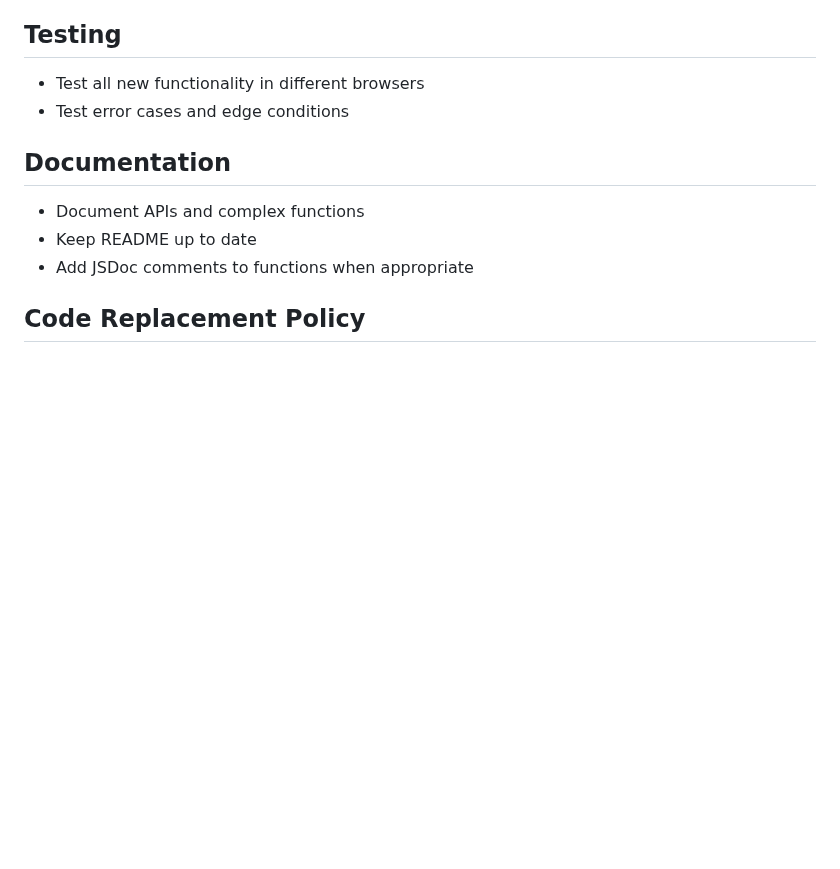
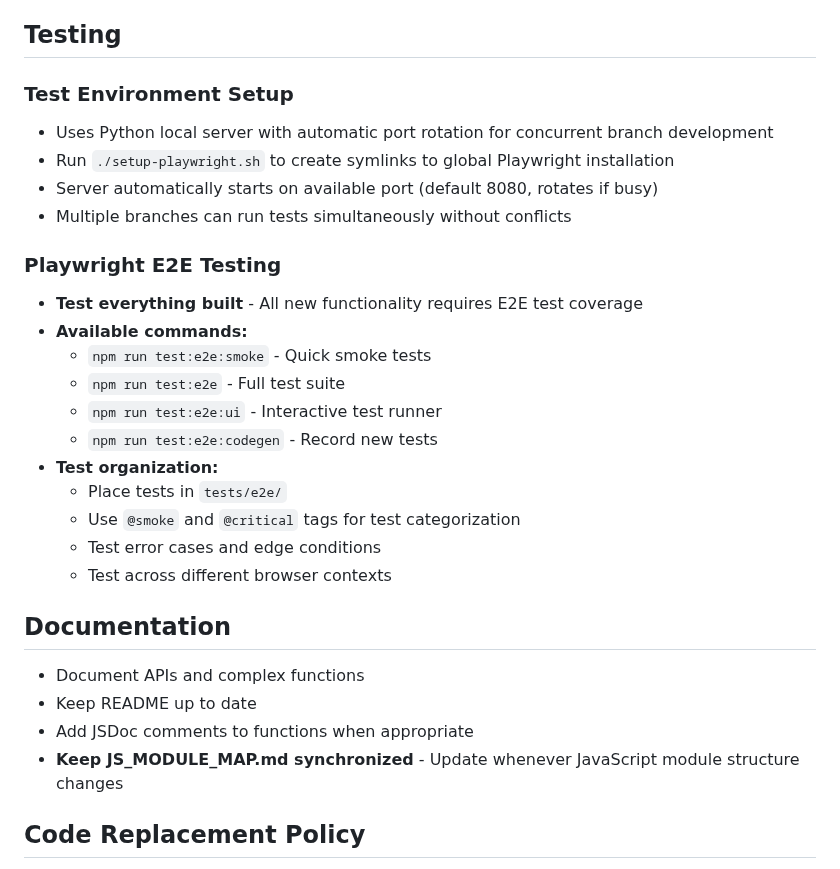
Before and after one commit to MaastrichtU-Library/omekas-to-wikidata, a Markdown page: CLAUDE.md, the part around one of its changes. Drawn GitHub-style; blank space fills up the shorter version.

```diff
--- a/CLAUDE.md
+++ b/CLAUDE.md
@@ -139,13 +179,31 @@ node .issues/sync-issues.js --issue 42
 - **Benefits:** Atomic operations, cleaner code, consistent state changes, proper event notifications
 
 ## Testing
-- Test all new functionality in different browsers
-- Test error cases and edge conditions
+
+### Test Environment Setup
+- Uses Python local server with automatic port rotation for concurrent branch development
+- Run `./setup-playwright.sh` to create symlinks to global Playwright installation
+- Server automatically starts on available port (default 8080, rotates if busy)
+- Multiple branches can run tests simultaneously without conflicts
+
+### Playwright E2E Testing
+- **Test everything built** - All new functionality requires E2E test coverage
+- **Available commands:**
+  - `npm run test:e2e:smoke` - Quick smoke tests
+  - `npm run test:e2e` - Full test suite
+  - `npm run test:e2e:ui` - Interactive test runner
+  - `npm run test:e2e:codegen` - Record new tests
+- **Test organization:**
+  - Place tests in `tests/e2e/`
+  - Use `@smoke` and `@critical` tags for test categorization
+  - Test error cases and edge conditions
+  - Test across different browser contexts
 
 ## Documentation
 - Document APIs and complex functions
 - Keep README up to date
 - Add JSDoc comments to functions when appropriate
+- **Keep JS_MODULE_MAP.md synchronized** - Update whenever JavaScript module structure changes
 
 ## Code Replacement Policy
 - **ALWAYS fully replace code** - no fallbacks, no legacy methods, no side-by-side implementations
```
Also changed, not shown: other parts of CLAUDE.md (+42 -2 lines), JS_MODULE_MAP.md (added, +285 -0 lines).
